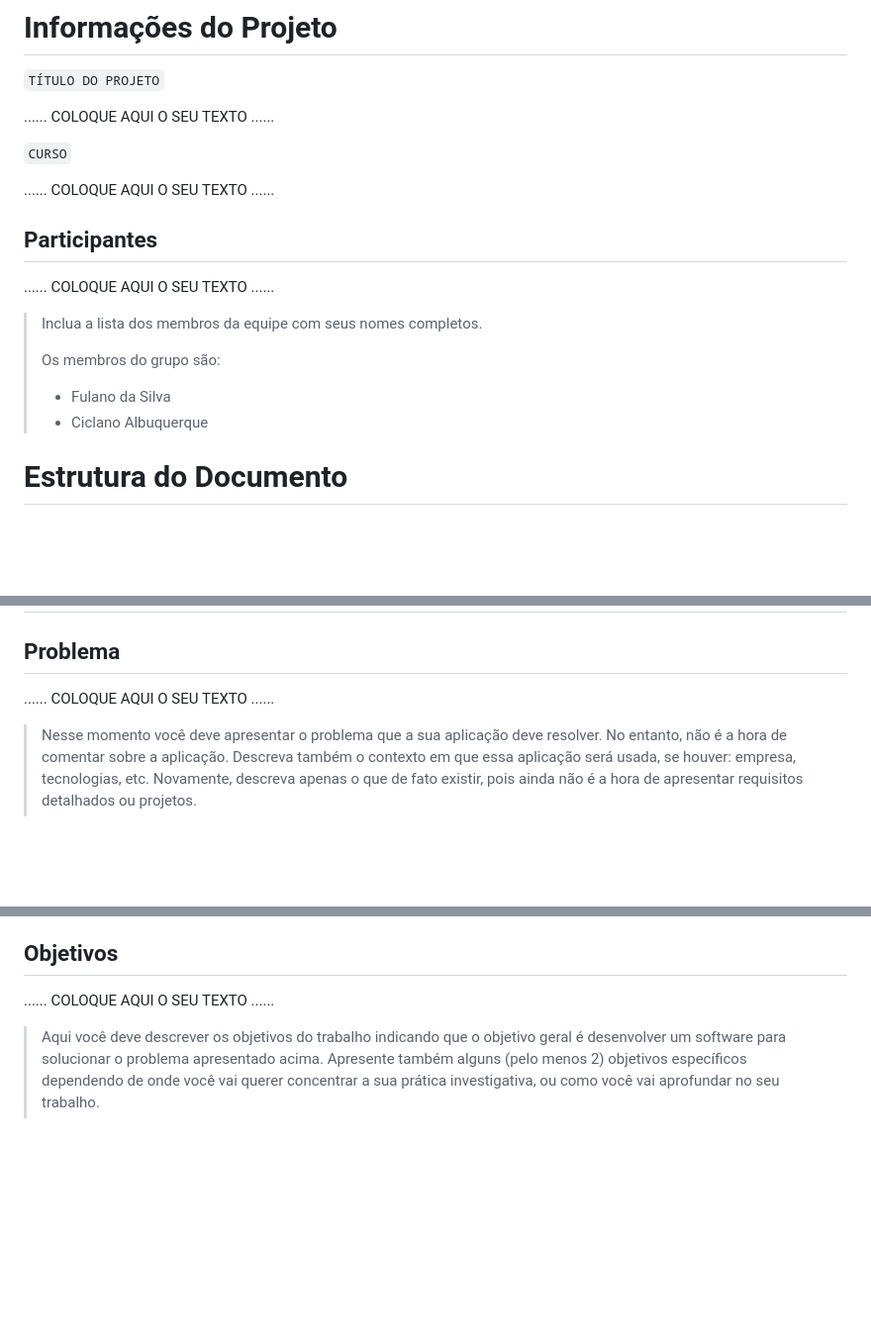
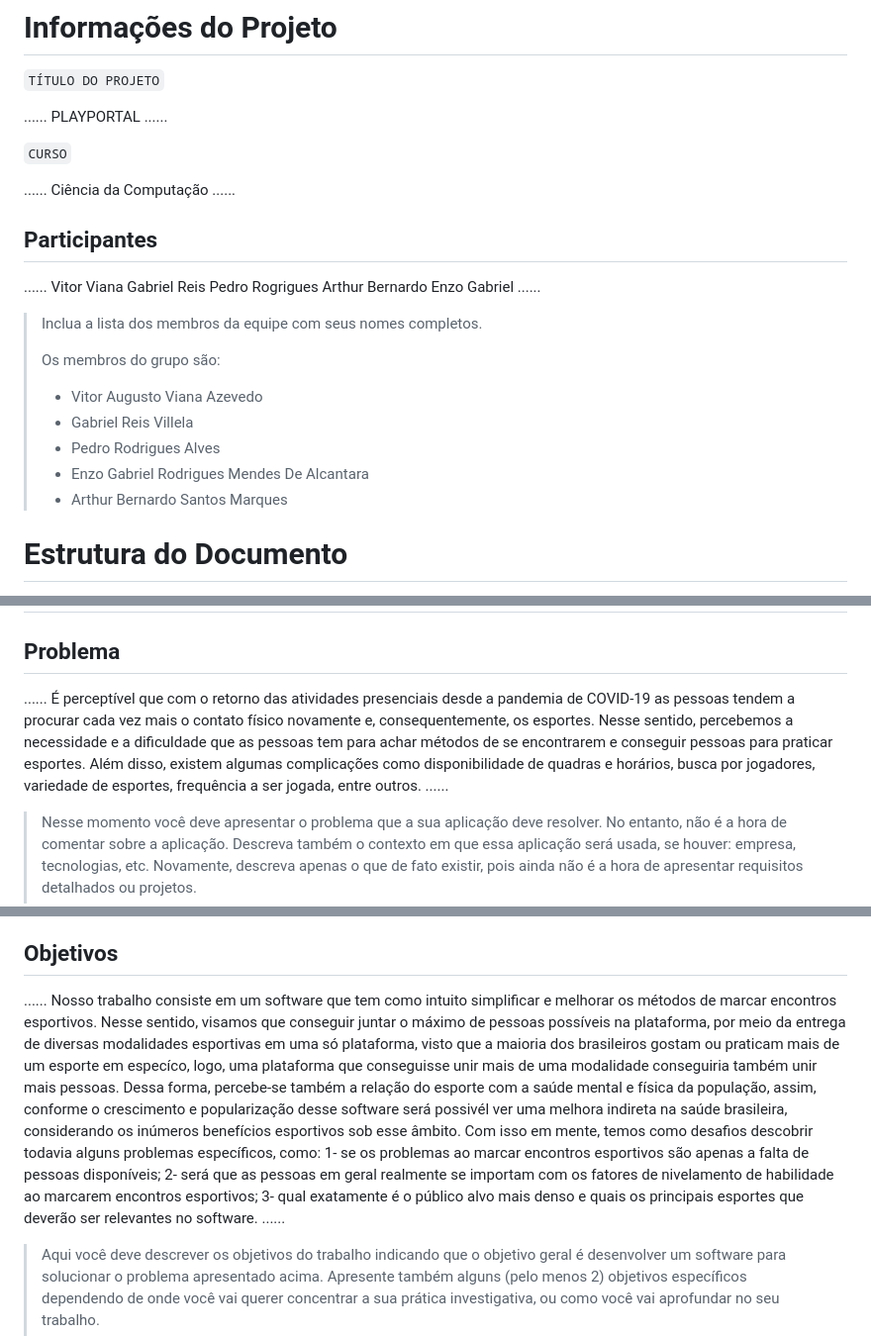
Before and after one commit to ICEI-PUC-Minas-PMGCC-TI/ti-1-pmg-cc-t-20231-grupo-de-peladas, a Markdown page: docs/relatorio/Relatorio Tecnico - TEMPLATE.md, 3 parts joined by grey strips. Shown at 99% size. Rendered like a GitHub page; blank space fills up the shorter version.

```diff
--- a/docs/relatorio/Relatorio Tecnico - TEMPLATE.md
+++ b/docs/relatorio/Relatorio Tecnico - TEMPLATE.md
@@ -1,21 +1,28 @@
 # Informações do Projeto
 `TÍTULO DO PROJETO`
 
-......  COLOQUE AQUI O SEU TEXTO ......
+......  PLAYPORTAL ......
 
 `CURSO`
 
-......  COLOQUE AQUI O SEU TEXTO ......
+......  Ciência da Computação ......
 
 ## Participantes
 
-......  COLOQUE AQUI O SEU TEXTO ......
+......  Vitor Viana
+        Gabriel Reis
+        Pedro Rogrigues
+        Arthur Bernardo
+        Enzo Gabriel ......
 
 > Inclua a lista dos membros da equipe com seus nomes completos.
 >
 > Os membros do grupo são:
-> - Fulano da Silva
-> - Ciclano Albuquerque
+> - Vitor Augusto Viana Azevedo
+> - Gabriel Reis Villela
+> - Pedro Rodrigues Alves
+> - Enzo Gabriel Rodrigues Mendes De Alcantara
+> - Arthur Bernardo Santos Marques
 
 # Estrutura do Documento
 
@@ -56,7 +63,7 @@
 
 ## Problema
 
-......  COLOQUE AQUI O SEU TEXTO ......
+...... É perceptível que com o retorno das atividades presenciais desde a pandemia de COVID-19 as pessoas tendem a procurar cada vez mais o contato físico novamente e, consequentemente, os esportes. Nesse sentido, percebemos a necessidade e a dificuldade que as pessoas tem para achar métodos de se encontrarem e conseguir pessoas para praticar esportes. Além disso, existem algumas complicações como disponibilidade de quadras e horários, busca por jogadores, variedade de esportes, frequência a ser jogada, entre outros.  ......
 
 > Nesse momento você deve apresentar o problema que a sua aplicação deve
 > resolver. No entanto, não é a hora de comentar sobre a aplicação.
@@ -76,7 +83,9 @@
 
 ## Objetivos
 
-......  COLOQUE AQUI O SEU TEXTO ......
+......  Nosso trabalho consiste em um software que tem como intuito simplificar e melhorar os métodos de marcar encontros esportivos. Nesse sentido, visamos que conseguir juntar o máximo de pessoas possíveis na plataforma, por meio da entrega de diversas modalidades esportivas em uma só plataforma, visto que a maioria dos brasileiros gostam ou praticam mais de um esporte em especíco, logo, uma plataforma que conseguisse unir mais de uma modalidade conseguiria também unir mais pessoas. Dessa forma, percebe-se também a relação do esporte com a saúde mental e física da população, assim, conforme o crescimento e popularização desse software será possivél ver uma melhora indireta na saúde brasileira, considerando os inúmeros benefícios esportivos sob esse âmbito. Com isso em mente, temos como desafios descobrir todavia alguns problemas específicos, como: 1- se os problemas ao marcar encontros esportivos são apenas a falta de pessoas disponíveis;
+                                            2- será que as pessoas em geral realmente se importam com os fatores de nivelamento de habilidade ao marcarem encontros                                                    esportivos;
+                                            3- qual exatamente é o público alvo mais denso e quais os principais esportes que deverão ser relevantes no software. ......
 
 > Aqui você deve descrever os objetivos do trabalho indicando que o
 > objetivo geral é desenvolver um software para solucionar o problema
```
